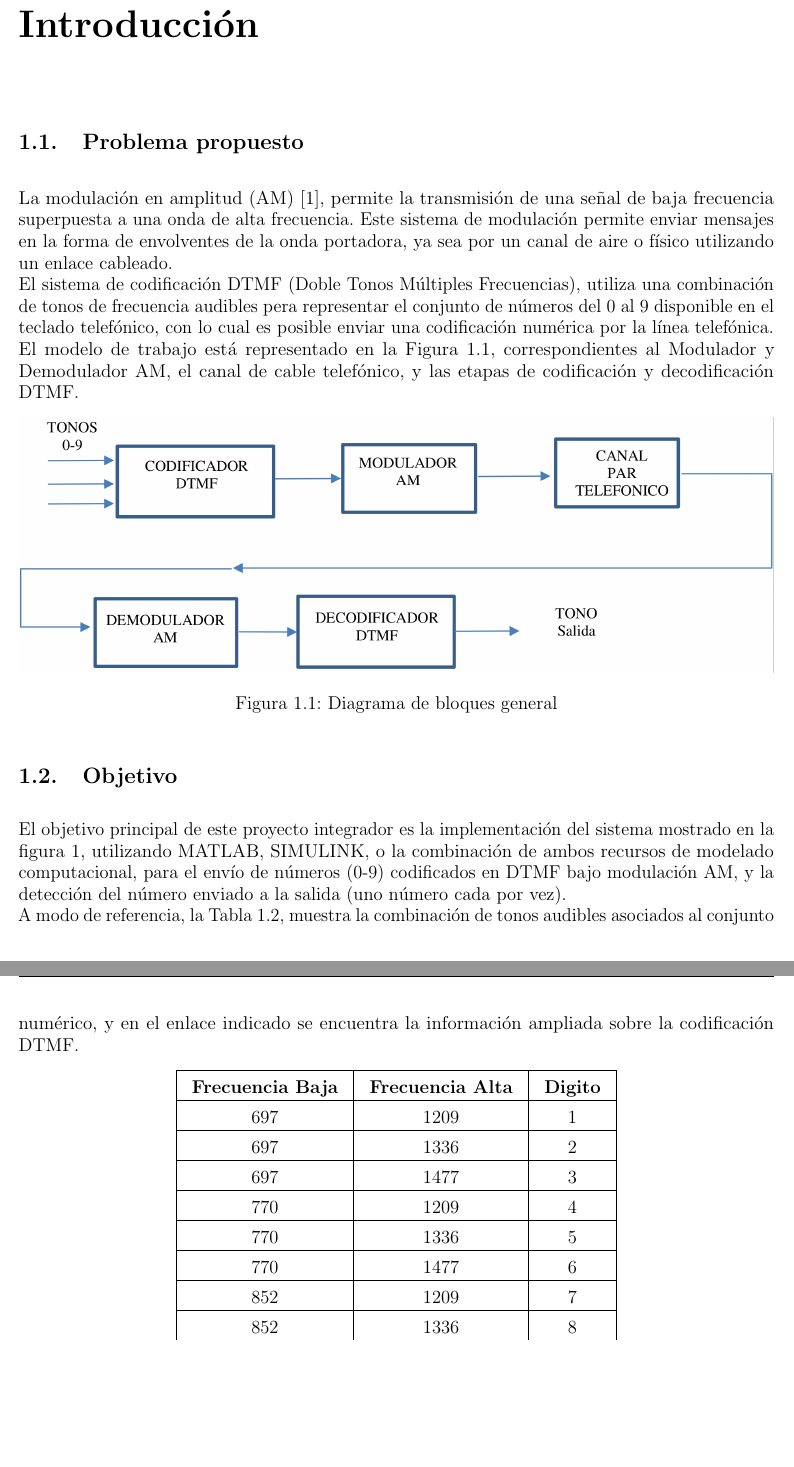
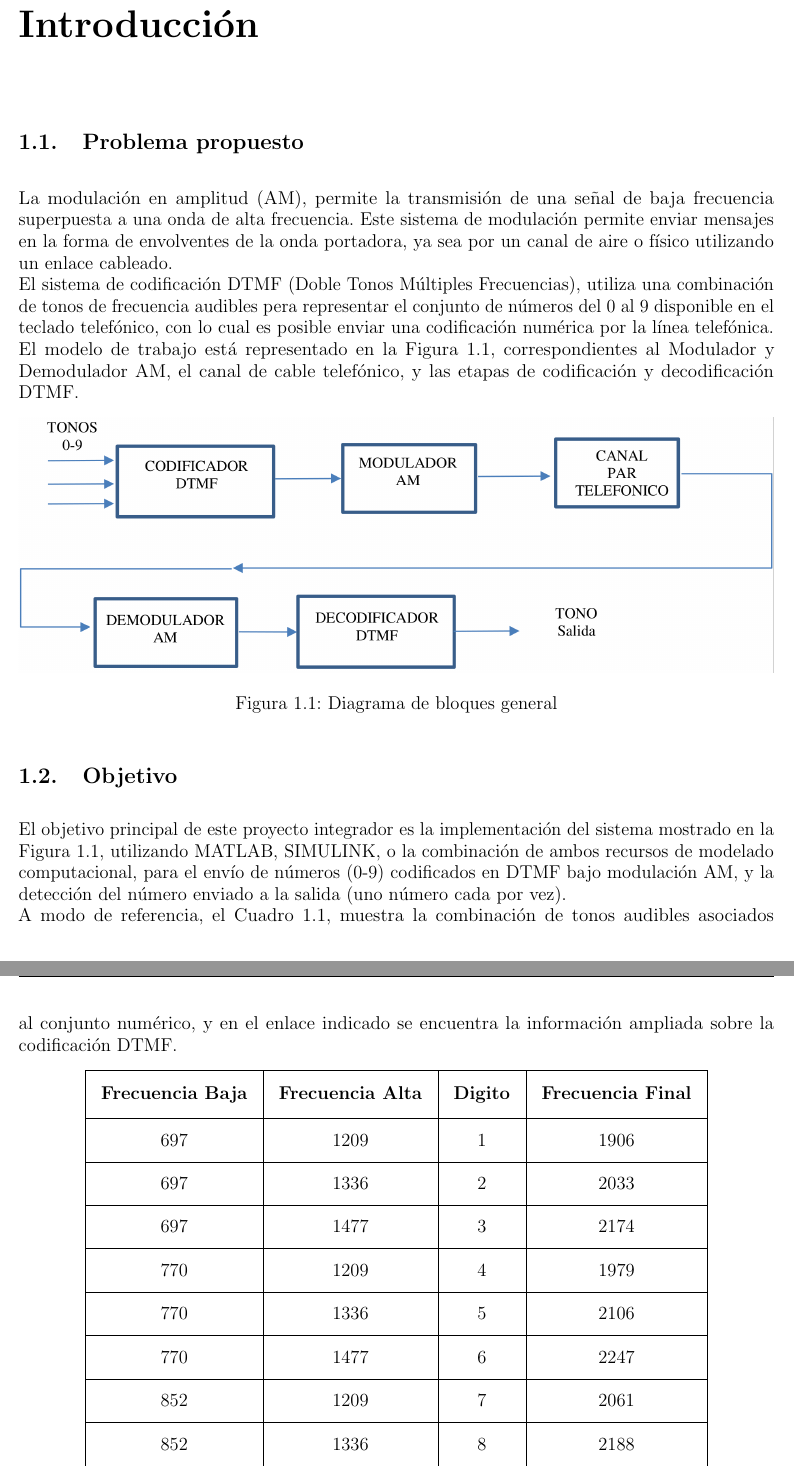
Before and after one commit to leandrocampero/pds-trabajo-integrador-2022, a LaTeX document (informe-pds-2022.tex, which reads chapters/introduccion.tex, format.tex): two parts of pages 4 and 5 of 12, joined at a grey line, cut so that both start at the same text, the shorter picture padded with empty space. Compiled offline with pdfLaTeX.

Commit message:
fix: arreglos en la referenciación de tablas y etiquetas + espaciado de celdas

```diff
--- a/chapters/introduccion.tex
+++ b/chapters/introduccion.tex
@@ -1,7 +1,7 @@
-% Capítulos
+% Capítulo 1
 \chapter{Introducción}
 \section{Problema propuesto}
-La modulación en amplitud (AM) [1],
+La modulación en amplitud (AM),
 permite la transmisión de una señal de
 baja frecuencia superpuesta a una onda
 de alta frecuencia. Este sistema de
@@ -33,7 +33,7 @@ codificación y decodificación DTMF.
 \section{Objetivo}
 El objetivo principal de este proyecto
 integrador es la implementación del
-sistema mostrado en la figura 1,
+sistema mostrado en la Figura \ref{fig:intro_diagrama_bloques},
 utilizando MATLAB, SIMULINK, o la
 combinación de ambos recursos de
 modelado computacional, para el
@@ -41,7 +41,7 @@ envío de números (0-9) codificados
 en DTMF bajo modulación AM, y la
 detección del número enviado a la
 salida (uno número cada por vez).\\
-A modo de referencia, la Tabla \ref{tab:combinacion_tonos},
+A modo de referencia, el Cuadro \ref{tab:combinacion_tonos},
 muestra la combinación de tonos
 audibles asociados al conjunto
 numérico, y en el enlace indicado
@@ -50,24 +50,24 @@ sobre la codificación DTMF.
 
 \begin{table}[htbp]
   \centering
-  \label{tab:combinacion_tonos}
-  \begin{tabular}{|c|c|c|}
+  \begin{tabular}{|Sc|Sc|Sc|Sc|}
     \hline
-    \textbf{Frecuencia Baja} & \textbf{Frecuencia Alta} & \textbf{Digito} \\
+    \textbf{Frecuencia Baja} & \textbf{Frecuencia Alta} & \textbf{Digito} & \textbf{Frecuencia Final} \\
     \hline
-    697                      & 1209                     & 1               \\ \hline
-    697                      & 1336                     & 2               \\ \hline
-    697                      & 1477                     & 3               \\ \hline
-    770                      & 1209                     & 4               \\ \hline
-    770                      & 1336                     & 5               \\ \hline
-    770                      & 1477                     & 6               \\ \hline
-    852                      & 1209                     & 7               \\ \hline
-    852                      & 1336                     & 8               \\ \hline
-    852                      & 1477                     & 9               \\ \hline
-    941                      & 1336                     & 0               \\
+    697                      & 1209                     & 1               & 1906                      \\ \hline
+    697                      & 1336                     & 2               & 2033                      \\ \hline
+    697                      & 1477                     & 3               & 2174                      \\ \hline
+    770                      & 1209                     & 4               & 1979                      \\ \hline
+    770                      & 1336                     & 5               & 2106                      \\ \hline
+    770                      & 1477                     & 6               & 2247                      \\ \hline
+    852                      & 1209                     & 7               & 2061                      \\ \hline
+    852                      & 1336                     & 8               & 2188                      \\ \hline
+    852                      & 1477                     & 9               & 2329                      \\ \hline
+    941                      & 1336                     & 0               & 2277                      \\
     \hline
   \end{tabular}
-  \caption{Combinación de tonos audibles}
+  \caption{Combinación de tonos audibles (medido en [Hz])}
+  \label{tab:combinacion_tonos}
 \end{table}
 
 \section{Enunciado}
--- a/format.tex
+++ b/format.tex
@@ -49,8 +49,10 @@
 \counterwithout{figure}{section} % Desvincular el contador de las figuras de las secciones
 \counterwithin{table}{chapter} % Vincular el contador de las tablas al contador de los capítulos
 \counterwithin{figure}{chapter} % Vincular el contador de las figuras al contador de los capítulos
+
 \setlength{\tabcolsep}{10pt} % Espaciado horizontal
-\setlength{\extrarowheight}{5pt} % Espaciado vertical
+\setlength\cellspacetoplimit{10pt}
+\setlength\cellspacebottomlimit{10pt}
 
 \newcommand{\titulo}{Sistema de Transmisión AM con Codificación DTMF}
 \newcommand{\subtitulo}{Informe de Trabajo Integrador}
--- a/informe-pds-2022.tex
+++ b/informe-pds-2022.tex
@@ -16,6 +16,8 @@
 \usepackage{array}
 \usepackage{chngcntr}
 \usepackage{tocbibind}
+\usepackage{array}
+\usepackage{cellspace}
 
 % Otras configuraciones del preámbulo
 \input{format.tex}
```
Also changed, not shown: informe-pds-2022.pdf, chapters/introduccion.tex (4 more changed lines).
